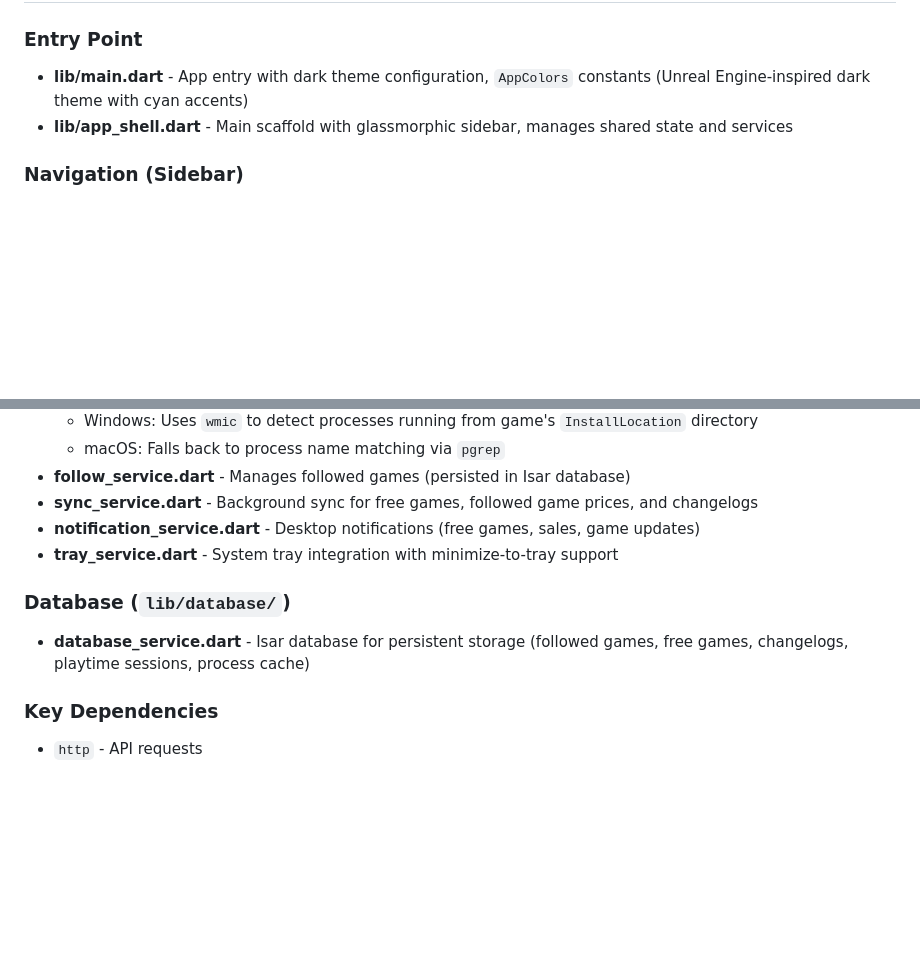
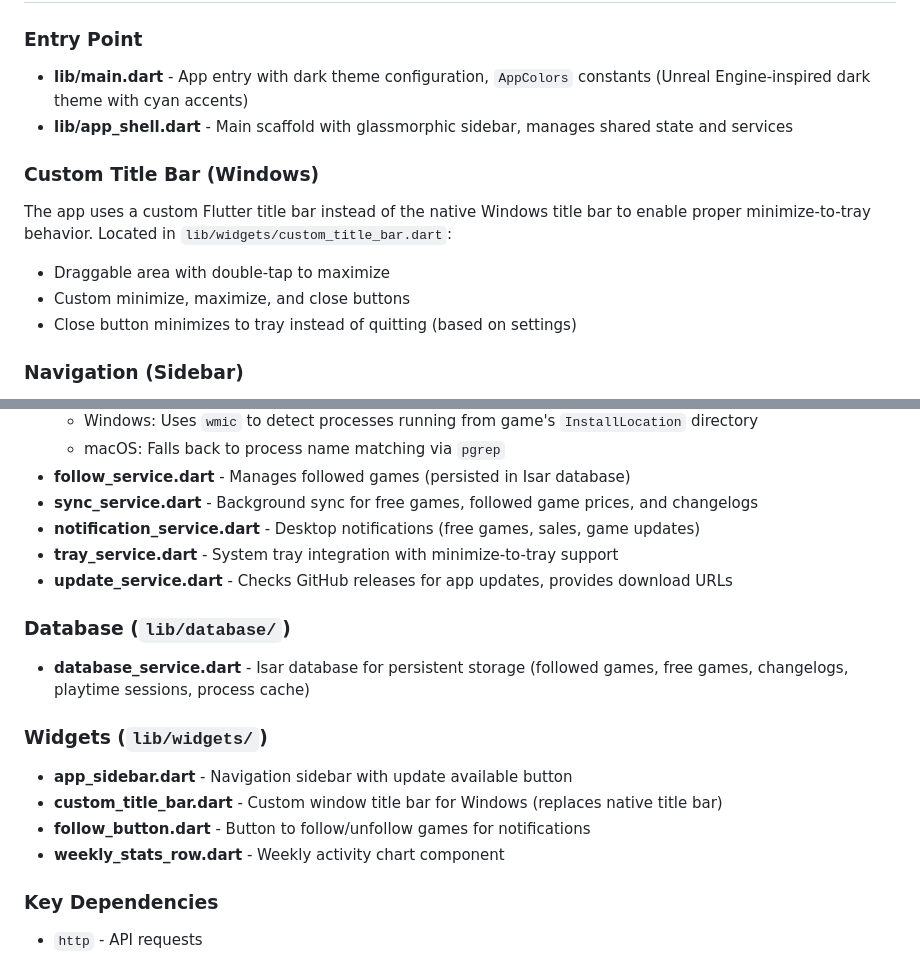
Before and after one commit to egdata-app/egdata-flutter, a Markdown page: CLAUDE.md, 2 parts joined by grey strips. Rendered like a GitHub page; blank space fills up the shorter version.

Commit message:
docs: update CLAUDE.md with custom title bar and widgets documentation
- Document custom title bar for Windows minimize-to-tray support
- Add Widgets section describing UI components
- Add update_service.dart to services list

🤖 Generated with [Claude Code](https://claude.com/claude-code)

Co-Authored-By: Claude Opus 4.5 <noreply@anthropic.com>

```diff
--- a/CLAUDE.md
+++ b/CLAUDE.md
@@ -42,6 +42,12 @@ dart format .
 - **lib/main.dart** - App entry with dark theme configuration, `AppColors` constants (Unreal Engine-inspired dark theme with cyan accents)
 - **lib/app_shell.dart** - Main scaffold with glassmorphic sidebar, manages shared state and services
 
+### Custom Title Bar (Windows)
+The app uses a custom Flutter title bar instead of the native Windows title bar to enable proper minimize-to-tray behavior. Located in `lib/widgets/custom_title_bar.dart`:
+- Draggable area with double-tap to maximize
+- Custom minimize, maximize, and close buttons
+- Close button minimizes to tray instead of quitting (based on settings)
+
 ### Navigation (Sidebar)
 - **Dashboard** - Personal stats: weekly playtime, games installed, manifests uploaded, most played game, weekly activity chart, recently played list
 - **Library** - Local installed games, manifest upload controls, follow games for notifications
@@ -66,9 +72,16 @@ dart format .
 - **sync_service.dart** - Background sync for free games, followed game prices, and changelogs
 - **notification_service.dart** - Desktop notifications (free games, sales, game updates)
 - **tray_service.dart** - System tray integration with minimize-to-tray support
+- **update_service.dart** - Checks GitHub releases for app updates, provides download URLs
 
 ### Database (`lib/database/`)
 - **database_service.dart** - Isar database for persistent storage (followed games, free games, changelogs, playtime sessions, process cache)
+
+### Widgets (`lib/widgets/`)
+- **app_sidebar.dart** - Navigation sidebar with update available button
+- **custom_title_bar.dart** - Custom window title bar for Windows (replaces native title bar)
+- **follow_button.dart** - Button to follow/unfollow games for notifications
+- **weekly_stats_row.dart** - Weekly activity chart component
 
 ### Key Dependencies
 - `http` - API requests
```
